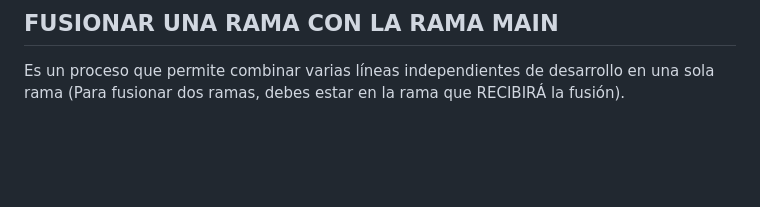
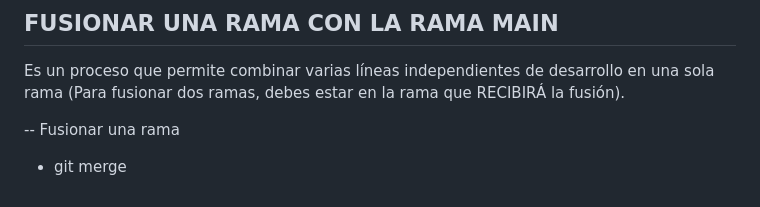
Before and after one commit to PC-Techdeveloper/curso-git-y-github, a Markdown page: README.md, the part around the change. Drawn GitHub-style; blank space fills up the shorter version.

Commit message:
more info in merge branchs

```diff
--- a/README.md
+++ b/README.md
@@ -63,3 +63,7 @@ GIT LOG PARA LAS RAMAS: El comando git log muestra las instantáneas confirmadas
 ## FUSIONAR UNA RAMA CON LA RAMA MAIN
 
 Es un proceso que permite combinar varias líneas independientes de desarrollo en una sola rama (Para fusionar dos ramas, debes estar en la rama que RECIBIRÁ la fusión).
+
+-- Fusionar una rama
+
+- git merge <rama-principal> <nombre-de-la-rama-a-fusionar>
```
